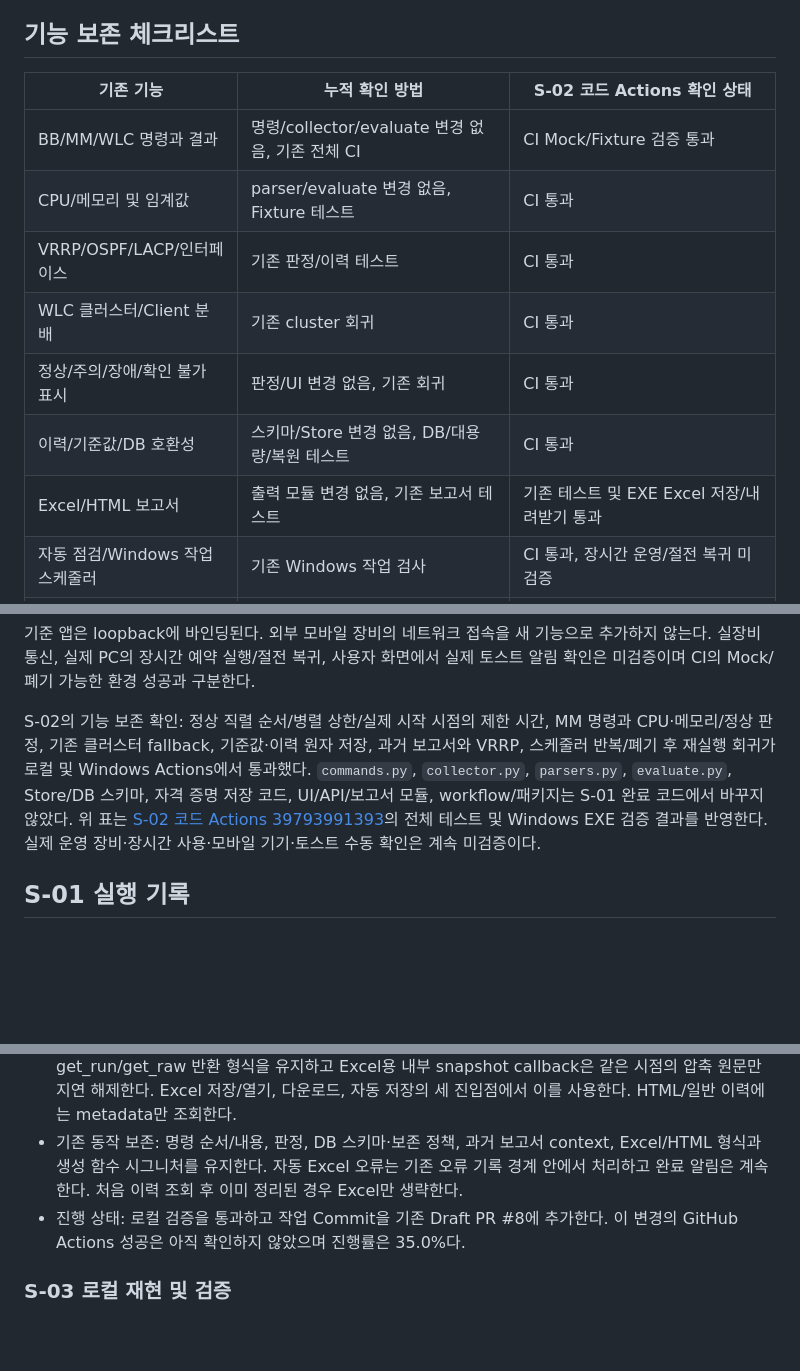
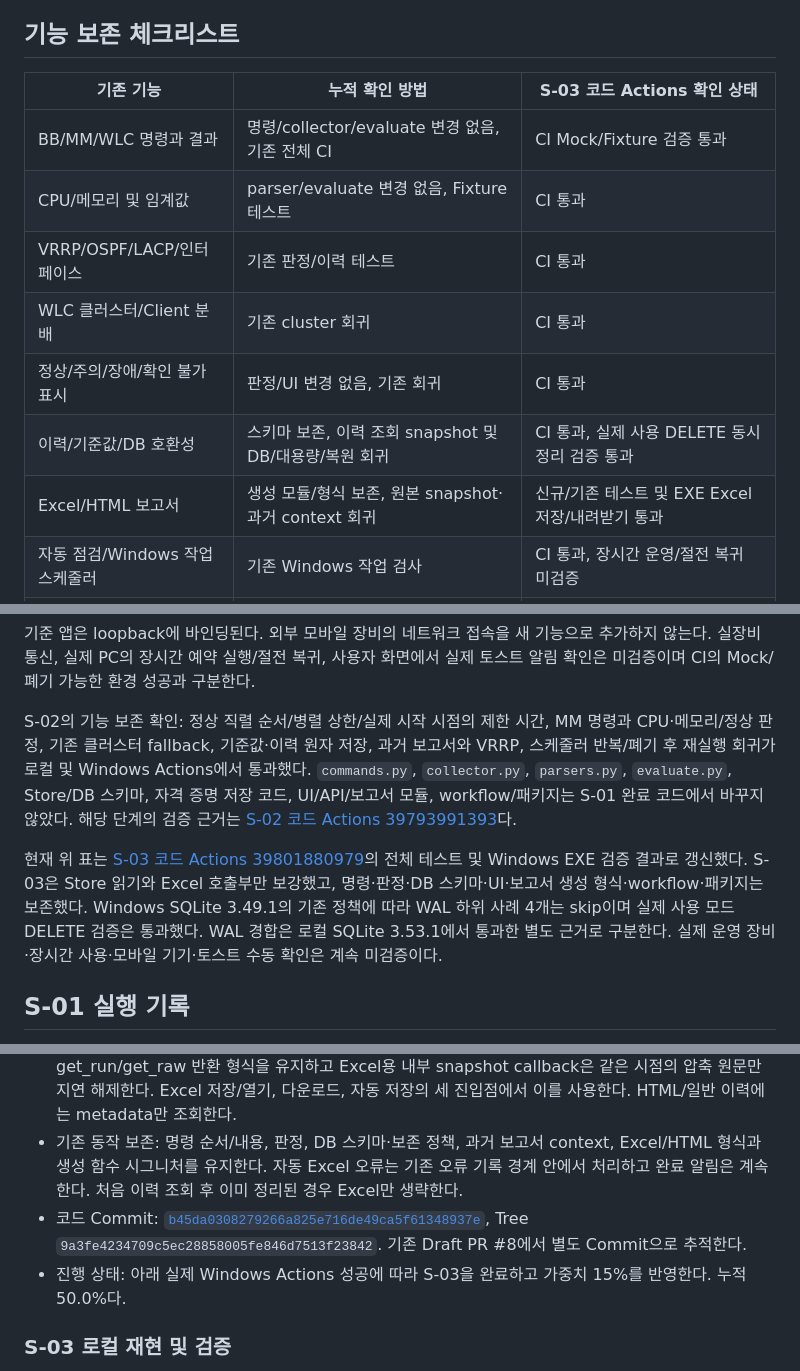
Before and after one commit to yejin0414/auto_network, a Markdown page: docs/STABILITY_PROGRESS.md, 3 parts joined by grey strips. Drawn GitHub-style; blank space fills up the shorter version.

Commit message:
docs(stability): record verified S-03 completion at 50 percent

```diff
--- a/docs/STABILITY_PROGRESS.md
+++ b/docs/STABILITY_PROGRESS.md
@@ -162,15 +162,15 @@
 
 ## 기능 보존 체크리스트
 
-| 기존 기능 | 누적 확인 방법 | S-02 코드 Actions 확인 상태 |
+| 기존 기능 | 누적 확인 방법 | S-03 코드 Actions 확인 상태 |
 |---|---|---|
 | BB/MM/WLC 명령과 결과 | 명령/collector/evaluate 변경 없음, 기존 전체 CI | CI Mock/Fixture 검증 통과 |
 | CPU/메모리 및 임계값 | parser/evaluate 변경 없음, Fixture 테스트 | CI 통과 |
 | VRRP/OSPF/LACP/인터페이스 | 기존 판정/이력 테스트 | CI 통과 |
 | WLC 클러스터/Client 분배 | 기존 cluster 회귀 | CI 통과 |
 | 정상/주의/장애/확인 불가 표시 | 판정/UI 변경 없음, 기존 회귀 | CI 통과 |
-| 이력/기준값/DB 호환성 | 스키마/Store 변경 없음, DB/대용량/복원 테스트 | CI 통과 |
-| Excel/HTML 보고서 | 출력 모듈 변경 없음, 기존 보고서 테스트 | 기존 테스트 및 EXE Excel 저장/내려받기 통과 |
+| 이력/기준값/DB 호환성 | 스키마 보존, 이력 조회 snapshot 및 DB/대용량/복원 회귀 | CI 통과, 실제 사용 DELETE 동시 정리 검증 통과 |
+| Excel/HTML 보고서 | 생성 모듈/형식 보존, 원본 snapshot·과거 context 회귀 | 신규/기존 테스트 및 EXE Excel 저장/내려받기 통과 |
 | 자동 점검/Windows 작업 스케줄러 | 기존 Windows 작업 검사 | CI 통과, 장시간 운영/절전 복귀 미검증 |
 | 인증 정보/기존 저장 형식 | Mock 조회 오류/정상 이전/저장 보상 복구 | CI 및 EXE 저장/재시작 검증 통과 |
 | 웹 UI/좁은 화면 | UI 소스 불변, 기존 UI/창 검사 | UI/창 CI 통과, 별도 모바일 기기/좁은 화면 수동 검증 미실행 |
@@ -178,7 +178,9 @@
 
 기준 앱은 loopback에 바인딩된다. 외부 모바일 장비의 네트워크 접속을 새 기능으로 추가하지 않는다. 실장비 통신, 실제 PC의 장시간 예약 실행/절전 복귀, 사용자 화면에서 실제 토스트 알림 확인은 미검증이며 CI의 Mock/폐기 가능한 환경 성공과 구분한다.
 
-S-02의 기능 보존 확인: 정상 직렬 순서/병렬 상한/실제 시작 시점의 제한 시간, MM 명령과 CPU·메모리/정상 판정, 기존 클러스터 fallback, 기준값·이력 원자 저장, 과거 보고서와 VRRP, 스케줄러 반복/폐기 후 재실행 회귀가 로컬 및 Windows Actions에서 통과했다. `commands.py`, `collector.py`, `parsers.py`, `evaluate.py`, Store/DB 스키마, 자격 증명 저장 코드, UI/API/보고서 모듈, workflow/패키지는 S-01 완료 코드에서 바꾸지 않았다. 위 표는 [S-02 코드 Actions 39793991393](https://github.com/yejin0414/auto_network/actions/runs/39793991393)의 전체 테스트 및 Windows EXE 검증 결과를 반영한다. 실제 운영 장비·장시간 사용·모바일 기기·토스트 수동 확인은 계속 미검증이다.
+S-02의 기능 보존 확인: 정상 직렬 순서/병렬 상한/실제 시작 시점의 제한 시간, MM 명령과 CPU·메모리/정상 판정, 기존 클러스터 fallback, 기준값·이력 원자 저장, 과거 보고서와 VRRP, 스케줄러 반복/폐기 후 재실행 회귀가 로컬 및 Windows Actions에서 통과했다. `commands.py`, `collector.py`, `parsers.py`, `evaluate.py`, Store/DB 스키마, 자격 증명 저장 코드, UI/API/보고서 모듈, workflow/패키지는 S-01 완료 코드에서 바꾸지 않았다. 해당 단계의 검증 근거는 [S-02 코드 Actions 39793991393](https://github.com/yejin0414/auto_network/actions/runs/39793991393)다.
+
+현재 위 표는 [S-03 코드 Actions 39801880979](https://github.com/yejin0414/auto_network/actions/runs/39801880979)의 전체 테스트 및 Windows EXE 검증 결과로 갱신했다. S-03은 Store 읽기와 Excel 호출부만 보강했고, 명령·판정·DB 스키마·UI·보고서 생성 형식·workflow·패키지는 보존했다. Windows SQLite 3.49.1의 기존 정책에 따라 WAL 하위 사례 4개는 skip이며 실제 사용 모드 DELETE 검증은 통과했다. WAL 경합은 로컬 SQLite 3.53.1에서 통과한 별도 근거로 구분한다. 실제 운영 장비·장시간 사용·모바일 기기·토스트 수동 확인은 계속 미검증이다.
 
 ## S-01 실행 기록
 
@@ -273,7 +275,8 @@ python -m unittest tests.test_engine_timeouts tests.test_timeouts tests.test_clu
 - 사전 위험 보고: DELETE 모드에서는 짧은 행 캡처 동안 쓰기 commit이 대기할 수 있다. JSON 변환/압축 해제/Excel 직렬화/파일 저장 전 읽기 트랜잭션과 Store 잠금을 해제한다. 원본 BLOB은 Excel용 단일 이력 snapshot에만 확보하며 일반 이력/HTML에는 추가하지 않는다.
 - 수정: Store의 기존 연결/잠금과 읽기 savepoint로 부모·장비·명령 행을 한 시점에 확보한다. 기존 get_run/get_raw 반환 형식을 유지하고 Excel용 내부 snapshot callback은 같은 시점의 압축 원문만 지연 해제한다. Excel 저장/열기, 다운로드, 자동 저장의 세 진입점에서 이를 사용한다. HTML/일반 이력에는 metadata만 조회한다.
 - 기존 동작 보존: 명령 순서/내용, 판정, DB 스키마·보존 정책, 과거 보고서 context, Excel/HTML 형식과 생성 함수 시그니처를 유지한다. 자동 Excel 오류는 기존 오류 기록 경계 안에서 처리하고 완료 알림은 계속한다. 처음 이력 조회 후 이미 정리된 경우 Excel만 생략한다.
-- 진행 상태: 로컬 검증을 통과하고 작업 Commit을 기존 Draft PR #8에 추가한다. 이 변경의 GitHub Actions 성공은 아직 확인하지 않았으며 진행률은 35.0%다.
+- 코드 Commit: [`b45da0308279266a825e716de49ca5f61348937e`](https://github.com/yejin0414/auto_network/commit/b45da0308279266a825e716de49ca5f61348937e), Tree `9a3fe4234709c5ec28858005fe846d7513f23842`. 기존 Draft PR #8에서 별도 Commit으로 추적한다.
+- 진행 상태: 아래 실제 Windows Actions 성공에 따라 S-03을 완료하고 가중치 15%를 반영한다. 누적 50.0%다.
 
 ### S-03 로컬 재현 및 검증
 
```
Also changed, not shown: other parts of docs/STABILITY_PROGRESS.md (+21 -6 lines).
